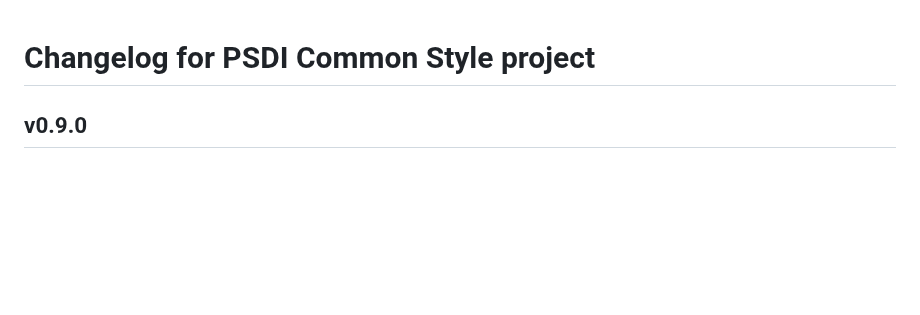
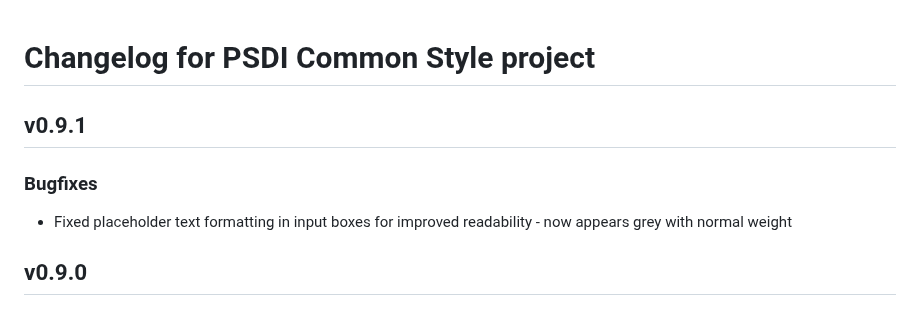
Before and after one commit to PSDI-UK/psdi-common-style, a Markdown page: CHANGELOG.md, the part around the change. GitHub-like rendering; blank space fills up the shorter version.

Commit message:
Updatre changelog

```diff
--- a/CHANGELOG.md
+++ b/CHANGELOG.md
@@ -1,4 +1,10 @@
 # Changelog for PSDI Common Style project
+
+## v0.9.1
+
+### Bugfixes
+
+- Fixed placeholder text formatting in input boxes for improved readability - now appears grey with normal weight
 
 ## v0.9.0
 
```
